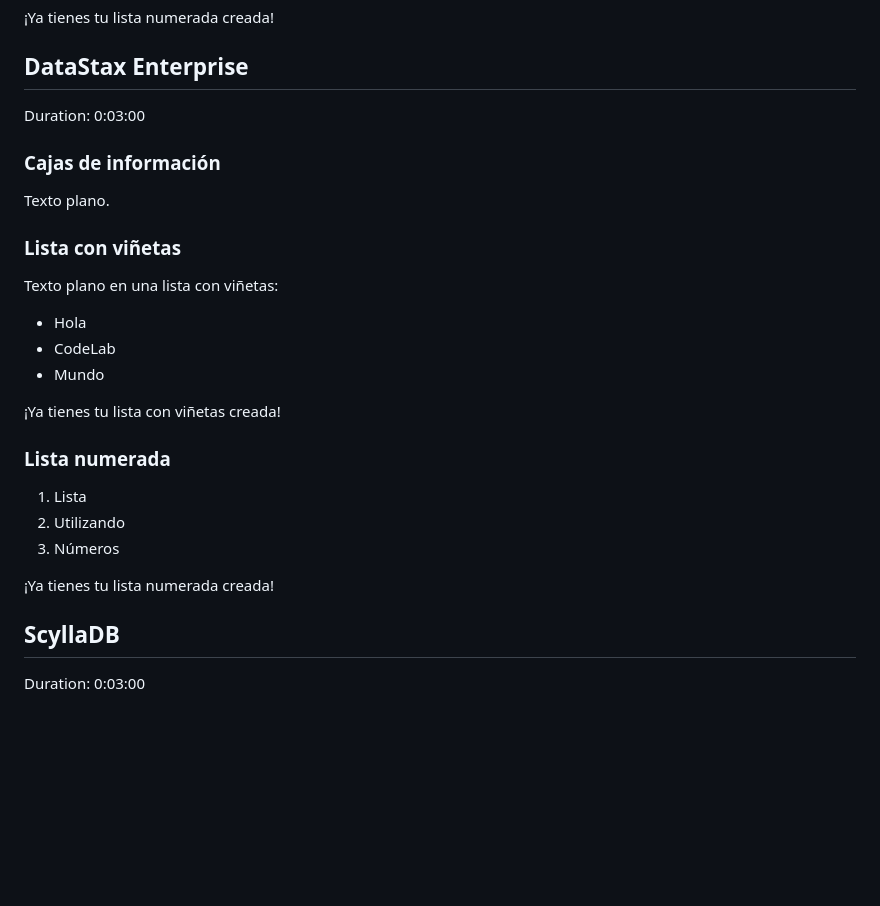
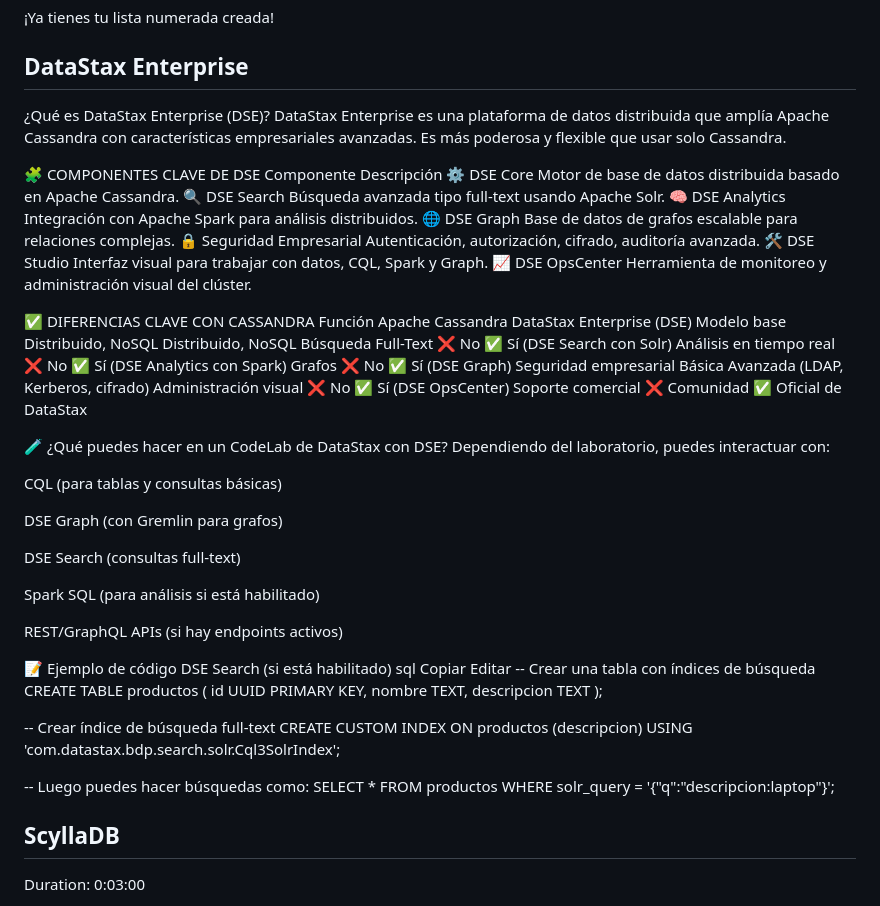
Before and after one commit to alexapp02/Codelab, a Markdown page: Codelab.md, the part around the change. Rendered like a GitHub page; blank space fills up the shorter version.

```diff
--- a/Codelab.md
+++ b/Codelab.md
@@ -148,26 +148,59 @@ Texto plano en una lista con viñetas:
 ¡Ya tienes tu lista numerada creada!
 
 ## DataStax Enterprise
-Duration: 0:03:00
+¿Qué es DataStax Enterprise (DSE)?
+DataStax Enterprise es una plataforma de datos distribuida que amplía Apache Cassandra con características empresariales avanzadas. Es más poderosa y flexible que usar solo Cassandra.
 
-### Cajas de información
-Texto plano.
+🧩 COMPONENTES CLAVE DE DSE
+Componente	Descripción
+⚙️ DSE Core	Motor de base de datos distribuida basado en Apache Cassandra.
+🔍 DSE Search	Búsqueda avanzada tipo full-text usando Apache Solr.
+🧠 DSE Analytics	Integración con Apache Spark para análisis distribuidos.
+🌐 DSE Graph	Base de datos de grafos escalable para relaciones complejas.
+🔒 Seguridad Empresarial	Autenticación, autorización, cifrado, auditoría avanzada.
+🛠️ DSE Studio	Interfaz visual para trabajar con datos, CQL, Spark y Graph.
+📈 DSE OpsCenter	Herramienta de monitoreo y administración visual del clúster.
 
-### Lista con viñetas
-Texto plano en una lista con viñetas:
+✅ DIFERENCIAS CLAVE CON CASSANDRA
+Función	Apache Cassandra	DataStax Enterprise (DSE)
+Modelo base	Distribuido, NoSQL	Distribuido, NoSQL
+Búsqueda Full-Text	❌ No	✅ Sí (DSE Search con Solr)
+Análisis en tiempo real	❌ No	✅ Sí (DSE Analytics con Spark)
+Grafos	❌ No	✅ Sí (DSE Graph)
+Seguridad empresarial	Básica	Avanzada (LDAP, Kerberos, cifrado)
+Administración visual	❌ No	✅ Sí (DSE OpsCenter)
+Soporte comercial	❌ Comunidad	✅ Oficial de DataStax
 
-* Hola
-* CodeLab
-* Mundo
+🧪 ¿Qué puedes hacer en un CodeLab de DataStax con DSE?
+Dependiendo del laboratorio, puedes interactuar con:
 
-¡Ya tienes tu lista con viñetas creada!
+CQL (para tablas y consultas básicas)
 
-### Lista numerada
-1. Lista
-2. Utilizando
-3. Números
+DSE Graph (con Gremlin para grafos)
 
-¡Ya tienes tu lista numerada creada!
+DSE Search (consultas full-text)
+
+Spark SQL (para análisis si está habilitado)
+
+REST/GraphQL APIs (si hay endpoints activos)
+
+📝 Ejemplo de código DSE Search (si está habilitado)
+sql
+Copiar
+Editar
+-- Crear una tabla con índices de búsqueda
+CREATE TABLE productos (
+  id UUID PRIMARY KEY,
+  nombre TEXT,
+  descripcion TEXT
+);
+
+-- Crear índice de búsqueda full-text
+CREATE CUSTOM INDEX ON productos (descripcion)
+USING 'com.datastax.bdp.search.solr.Cql3SolrIndex';
+
+-- Luego puedes hacer búsquedas como:
+SELECT * FROM productos WHERE solr_query = '{"q":"descripcion:laptop"}';
 
 ## ScyllaDB
 Duration: 0:03:00
```
